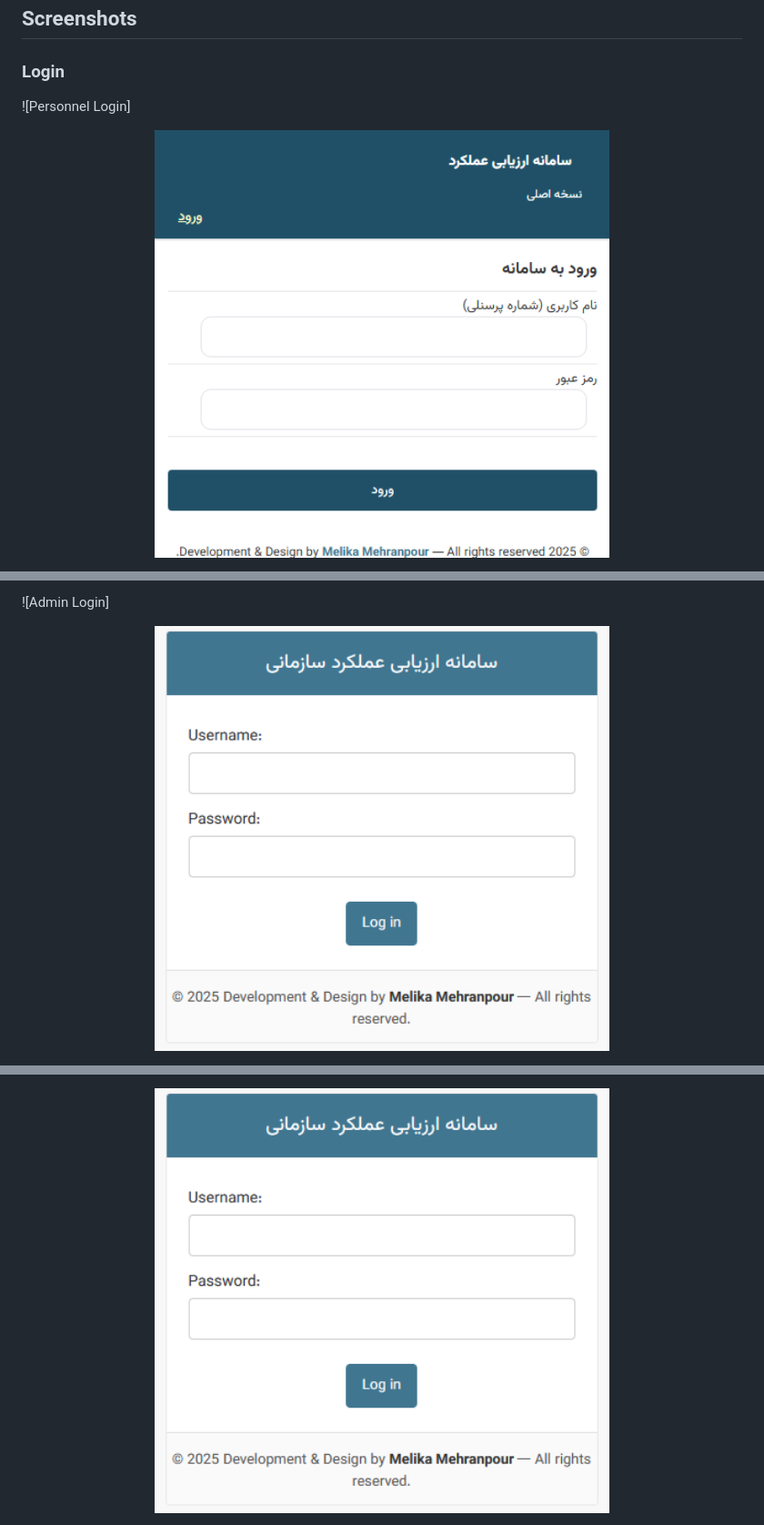
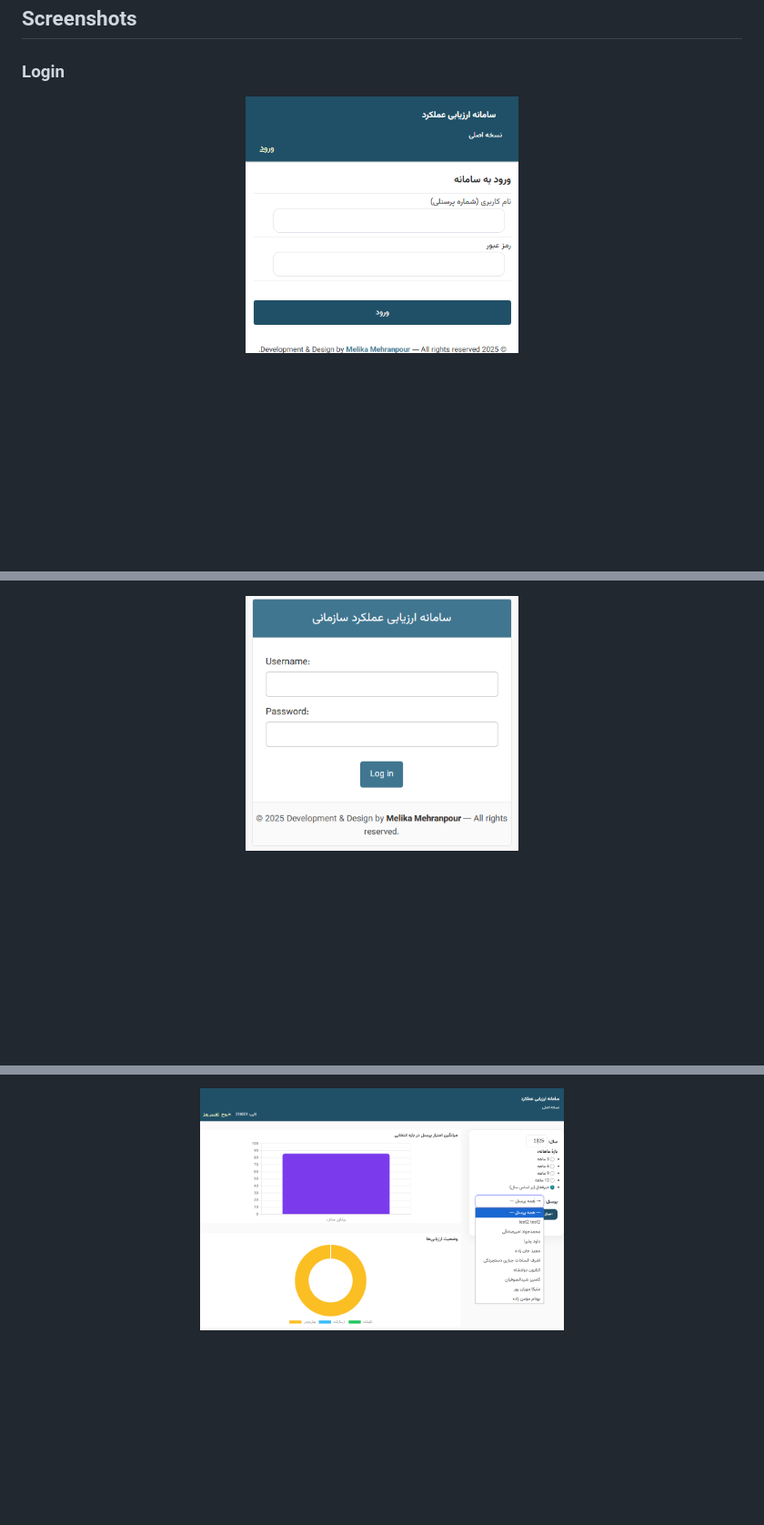
Before and after one commit to MelikaWorks/performance-evaluation-system, a Markdown page: README.md, 3 parts joined by grey strips. Shown at 91% size. Drawn GitHub-style; blank space fills up the shorter version.

```diff
--- a/README.md
+++ b/README.md
@@ -22,8 +22,7 @@ A web-based performance evaluation platform built with Django, designed for mult
 
 ### Login
 
-![Personnel Login]
 <p align="center">
-  <img src="screenshots/01_Personnel_Login.png" width="500">
+  <img src="screenshots/01_Personnel_Login.png" width="300">
 </p>
 
@@ -31,5 +30,4 @@ A web-based performance evaluation platform built with Django, designed for mult
 
-![Admin Login]
 <p align="center">
-  <img src="screenshots/02_Admin_Login.png" width="500">
+  <img src="screenshots/02_Admin_Login.png" width="300">
 </p>
@@ -49,3 +47,3 @@ A web-based performance evaluation platform built with Django, designed for mult
 <p align="center">
-  <img src="screenshots/02_Admin_Login.png" width="500">
+  <img src="screenshots/12_Department_Score_Chart.png" width="400">
 </p>
```
Also changed, not shown: other parts of README.md (+33 -31 lines).
